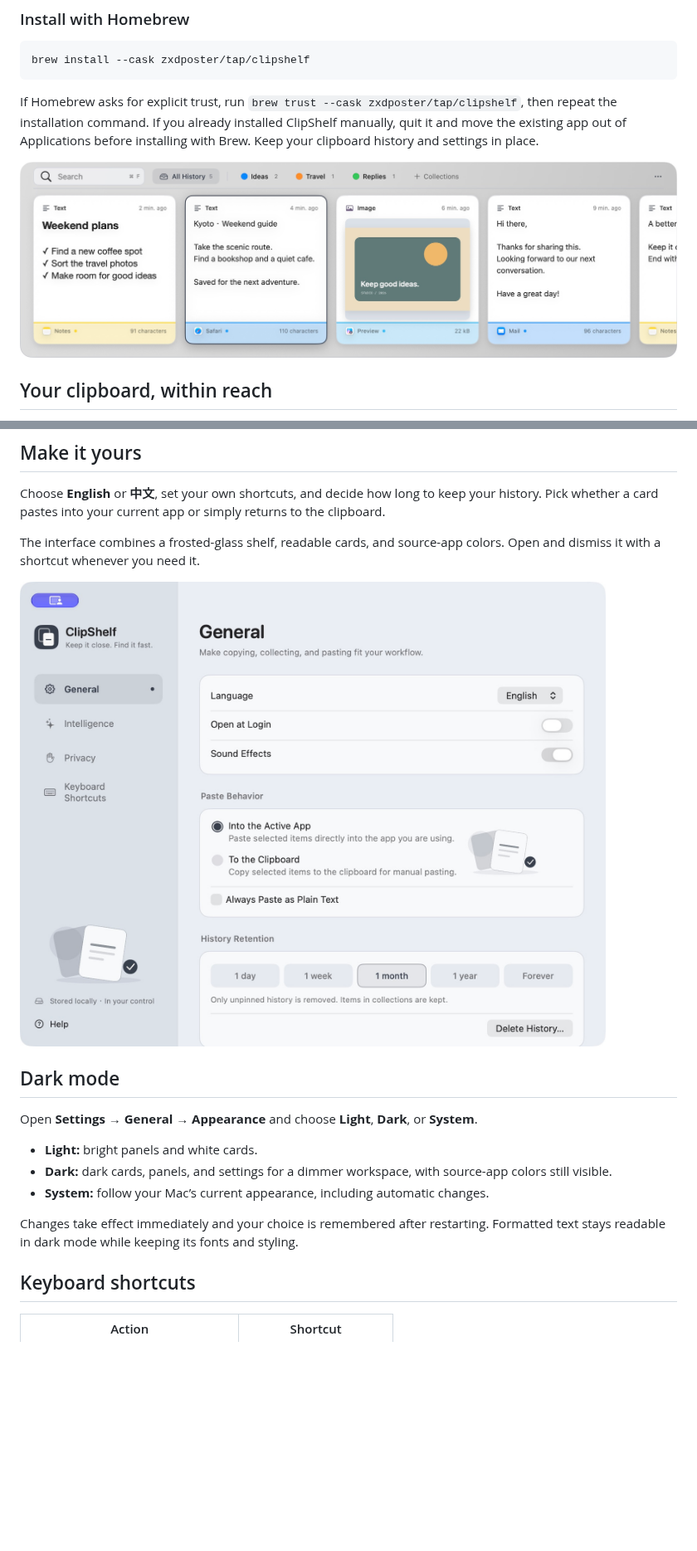
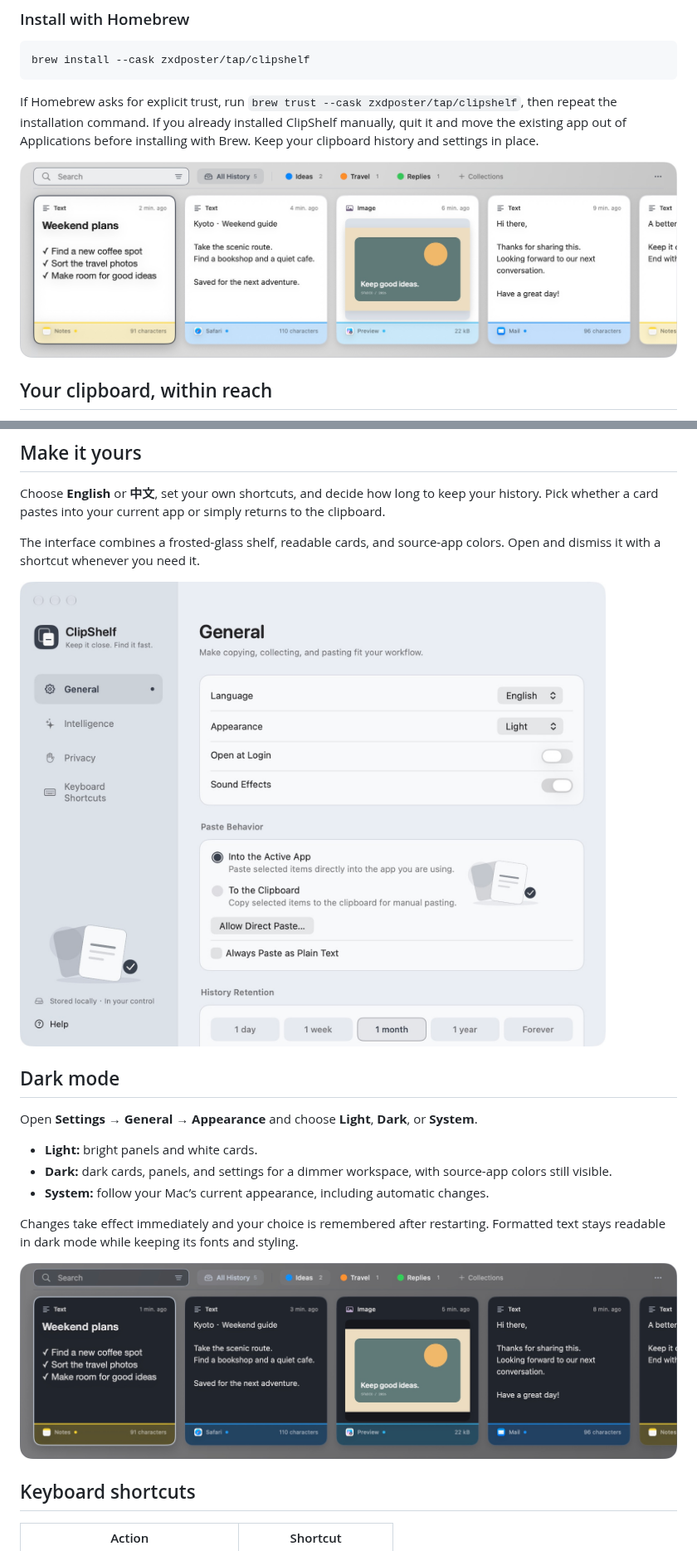
Before and after one commit to zxdposter/ClipShelf, a Markdown page: README.md, 2 parts joined by grey strips. Shown at 83% size. Drawn GitHub-style; pictures changed too: docs/images/clipboard-dark-en.jpg (added), docs/images/clipboard-en.jpg, docs/images/settings-en.jpg; blank space fills up the shorter version.

```diff
--- a/README.md
+++ b/README.md
@@ -72,6 +72,8 @@ Open **Settings → General → Appearance** and choose **Light**, **Dark**, or
 
 Changes take effect immediately and your choice is remembered after restarting. Formatted text stays readable in dark mode while keeping its fonts and styling.
 
+![ClipShelf dark clipboard with sample content](docs/images/clipboard-dark-en.jpg)
+
 ## Keyboard shortcuts
 
 | Action | Shortcut |
```
Also changed, not shown: README.zh-CN.md (+2 -0 lines), docs/images/clipboard-dark-zh.jpg (added), docs/images/clipboard-zh.jpg, docs/images/settings-zh.jpg.
